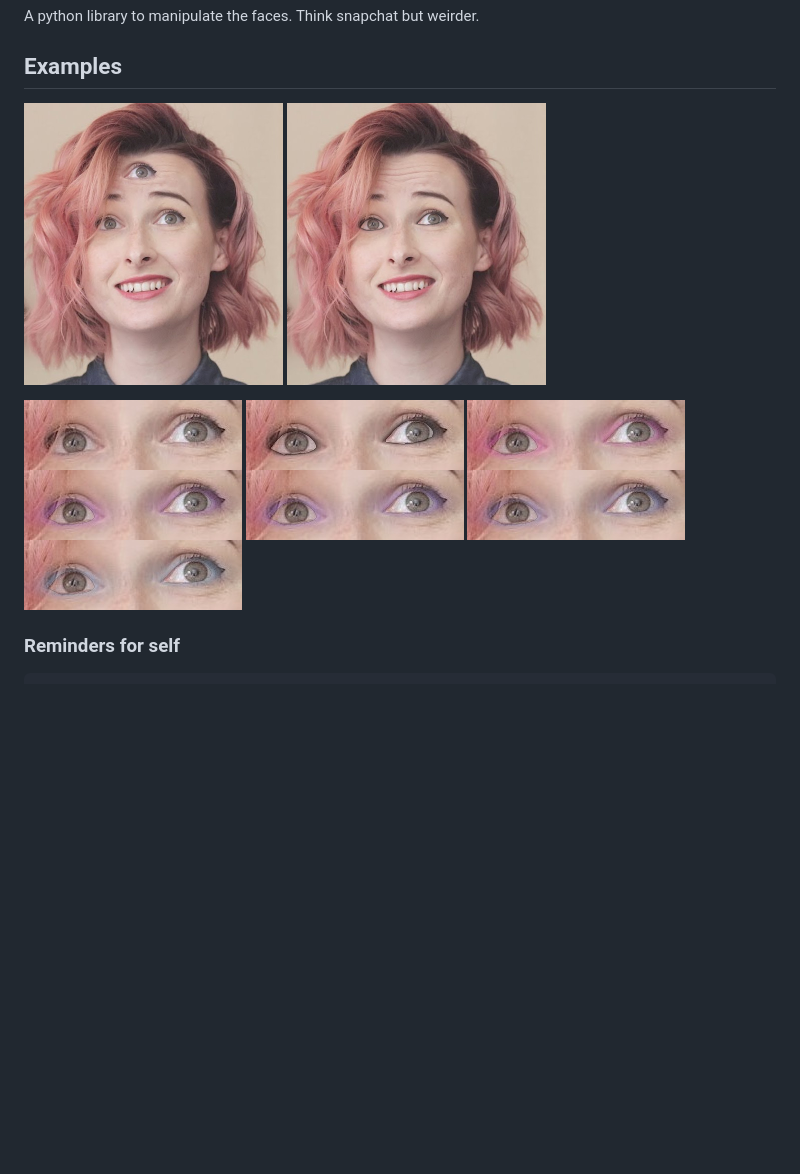
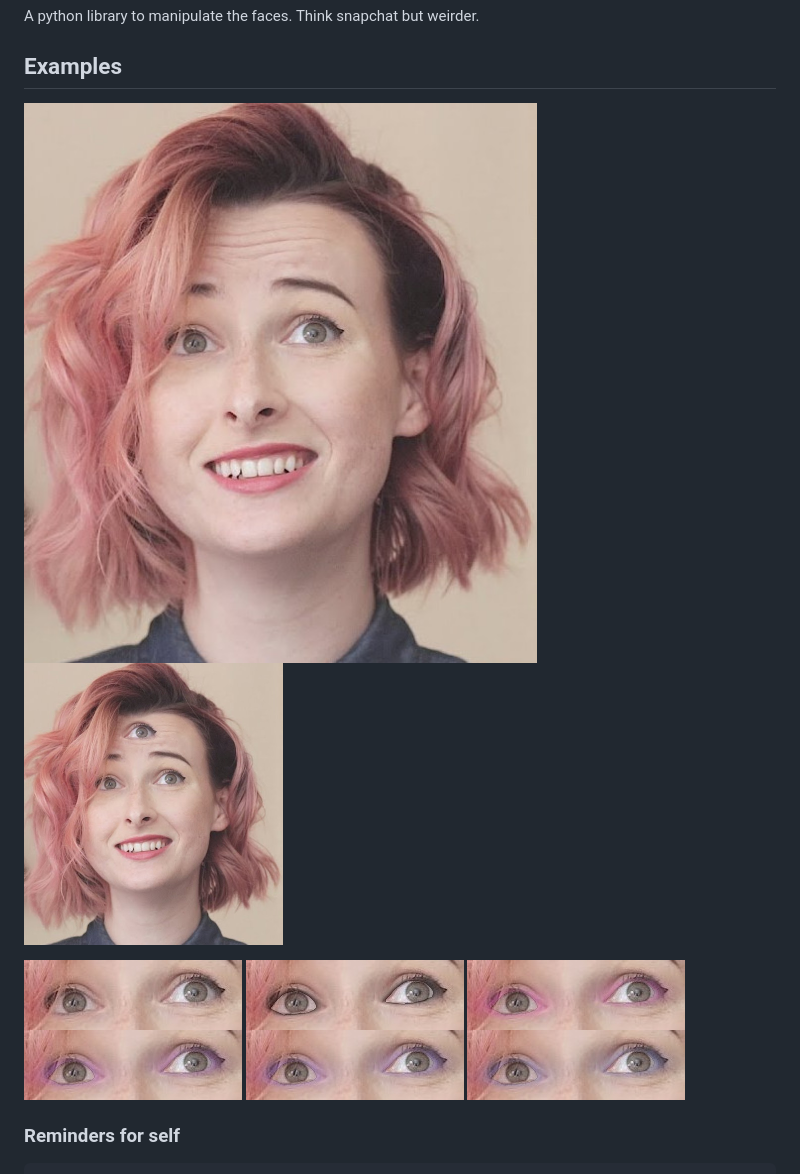
Before and after one commit to thoppe/greasepaint, a Markdown page: README.md, the part around the change. GitHub-like rendering; pictures changed too: docs/images/tessa1.jpg (added); blank space fills up the shorter version.

```diff
--- a/README.md
+++ b/README.md
@@ -6,7 +6,7 @@ A python library to manipulate the faces. Think snapchat but weirder.
 
 ## Examples
 
-![ThirdEye](docs/images/tessa1_third_eye.png) ![ThirdEye](docs/images/tessa1_eyeliner.png)
+![org](docs/images/tessa1.jpg)  ![ThirdEye](docs/images/tessa1_third_eye.png)
 
 ![](docs/images/eyes0.jpg)
 ![](docs/images/eyes1.jpg)
@@ -14,7 +14,6 @@ A python library to manipulate the faces. Think snapchat but weirder.
 ![](docs/images/eyes3.jpg)
 ![](docs/images/eyes4.jpg)
 ![](docs/images/eyes5.jpg)
-![](docs/images/eyes6.jpg)
 
 
 
```
Also changed, not shown: 1 other file.
